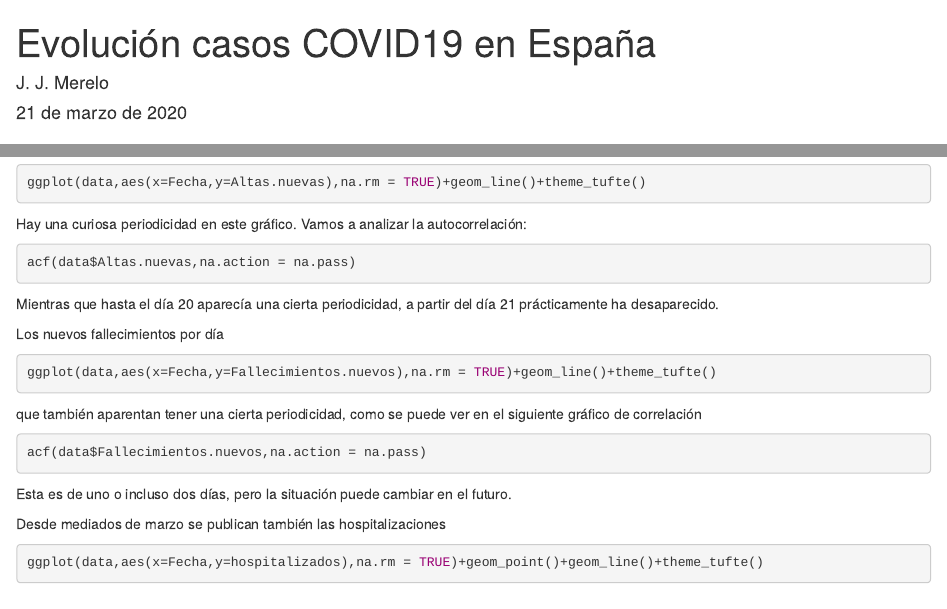
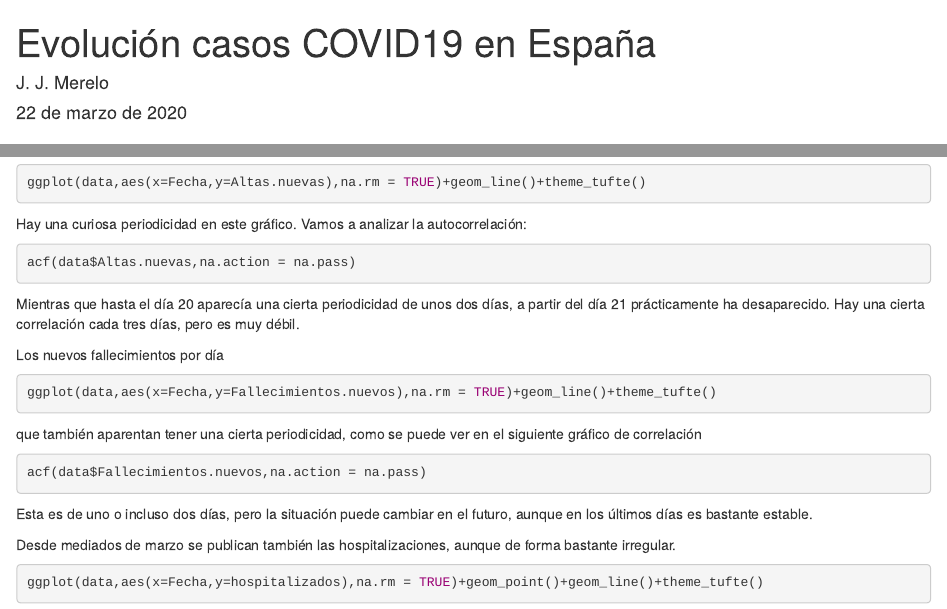
Before and after one commit to JJ/covid-reports, an R Markdown document (covid19-es.Rmd): the page in a window 1100 px wide, from its top, and a second part further down, joined at a grey line. Rendered offline with R 4.5, knitr and Pandoc, with nearby package versions; the code chunks are not run, so their results and figures are left out.

Commit message:
Updates report

````diff
--- a/covid-19-es.csv
+++ b/covid-19-es.csv
@@ -25,3 +25,4 @@
 "24","2020-03-19",17147,1107,767,939,NA,2020-03-19,1874,2020-03-19,17147,3431,26,169,165
 "25","2020-03-20",19980,1585,1002,1141,10542,2020-03-20,2587,2020-03-20,19980,2833,478,235,202
 "26","2020-03-21",24926,2125,1326,1612,NA,2020-03-21,3451,2020-03-21,24926,4946,540,324,471
+"27","2020-03-22",28572,2575,1720,1785,NA,2020-03-22,4295,2020-03-22,28572,3646,450,394,173
--- a/covid19-es.Rmd
+++ b/covid19-es.Rmd
@@ -1,7 +1,7 @@
 ---
 title: "Evolución casos COVID19 en España"
 author: "J. J. Merelo"
-date: "21 de marzo de 2020"
+date: "22 de marzo de 2020"
 output:
   html_document: default
   pdf_document: default
@@ -64,11 +64,11 @@ Hay una curiosa periodicidad en este gráfico. Vamos a analizar la autocorrelaci
 acf(data$Altas.nuevas,na.action = na.pass)
 ```
 
-Mientras que hasta el día 20 aparecía una cierta periodicidad, a partir del día 21 prácticamente ha desaparecido.
+Mientras que hasta el día 20 aparecía una cierta periodicidad de unos dos días, a partir del día 21 prácticamente ha desaparecido. Hay una cierta correlación cada tres días, pero es muy débil.
 
 Los nuevos fallecimientos por día
 
-```{r fallecimientos, message=FALSE}
+```{r fallecimientos, message=FALSE, warning=FALSE}
 ggplot(data,aes(x=Fecha,y=Fallecimientos.nuevos),na.rm = TRUE)+geom_line()+theme_tufte()
 ```
 
@@ -78,9 +78,9 @@ que también aparentan tener una cierta periodicidad, como se puede ver en el si
 acf(data$Fallecimientos.nuevos,na.action = na.pass)
 ```
 
-Esta es de uno o incluso dos días, pero la situación puede cambiar en el futuro.
+Esta es de uno o incluso dos días, pero la situación puede cambiar en el futuro, aunque en los últimos días es bastante estable.
 
-Desde mediados de marzo se publican también las hospitalizaciones
+Desde mediados de marzo se publican también las hospitalizaciones, aunque de forma bastante irregular.
 
 ```{r hospitalizaciones}
 ggplot(data,aes(x=Fecha,y=hospitalizados),na.rm = TRUE)+geom_point()+geom_line()+theme_tufte()
````
Also changed, not shown: covid-19-es.Rda.
